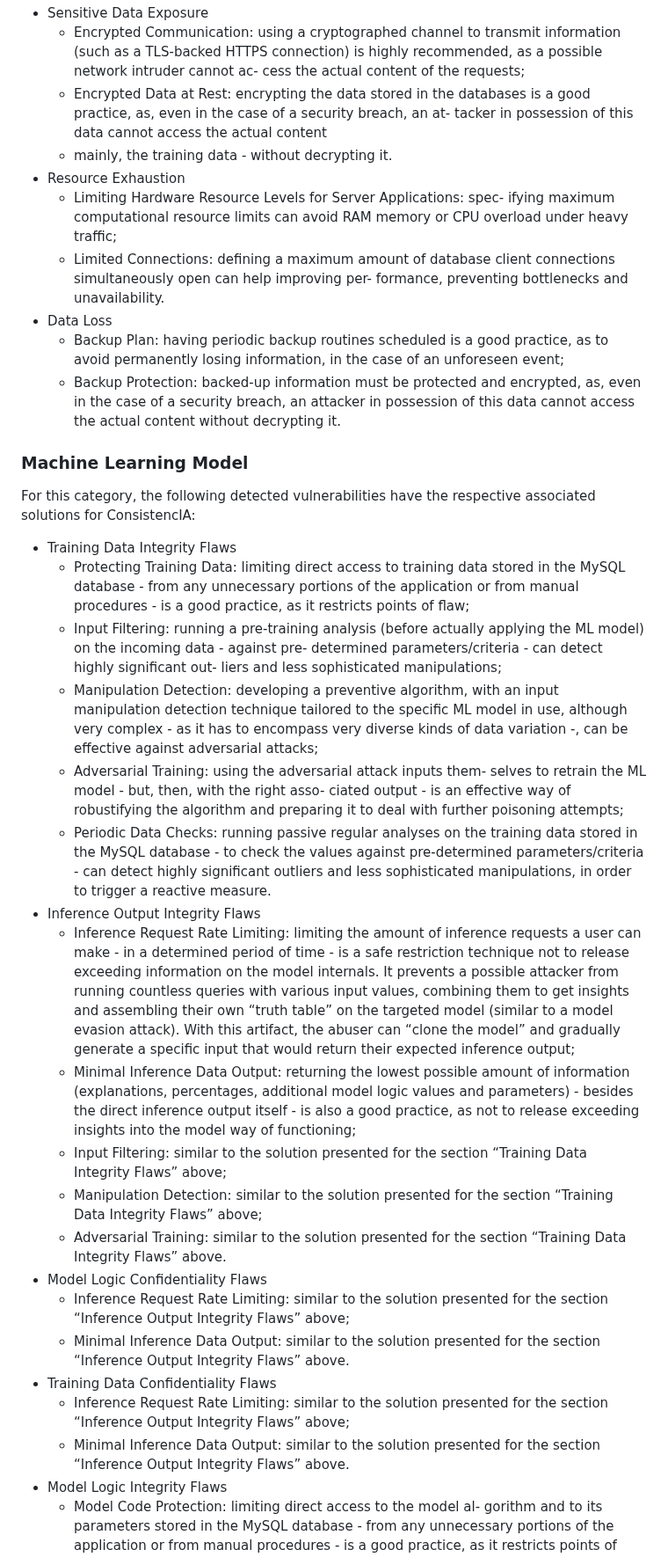
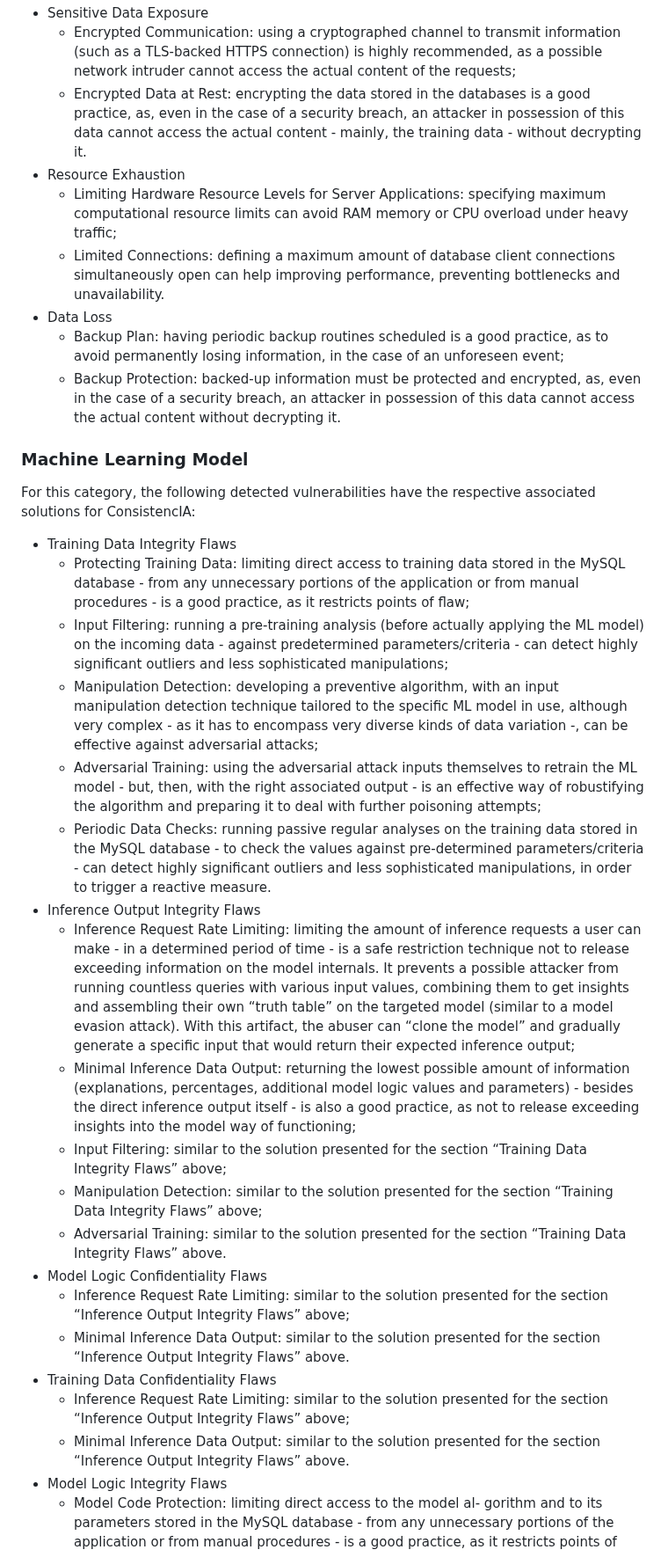
Before and after one commit to gabriel-messas/sAIfe, a Markdown page: Case Study/ConsistencIA Application - Solution Gathering.md, the part around one of its changes. Shown at 88% size. Rendered like a GitHub page.

```diff
--- a/Case Study/ConsistencIA Application - Solution Gathering.md
+++ b/Case Study/ConsistencIA Application - Solution Gathering.md
@@ -175,85 +66,34 @@ is the only element with real necessity of exchanging data with it.
 - Sensitive Data Exposure
-  - Encrypted Communication: using a cryptographed channel to
-transmit information (such as a TLS-backed HTTPS connection)
-is highly recommended, as a possible network intruder cannot ac-
-cess the actual content of the requests;
-  - Encrypted Data at Rest: encrypting the data stored in the databases
-is a good practice, as, even in the case of a security breach, an at-
-tacker in possession of this data cannot access the actual content
-  - mainly, the training data   - without decrypting it.
+  - Encrypted Communication: using a cryptographed channel to transmit information (such as a TLS-backed HTTPS connection) is highly recommended, as a possible network intruder cannot access the actual content of the requests;
+  - Encrypted Data at Rest: encrypting the data stored in the databases is a good practice, as, even in the case of a security breach, an attacker in possession of this data cannot access the actual content - mainly, the training data - without decrypting it.
 - Resource Exhaustion
-  - Limiting Hardware Resource Levels for Server Applications: spec-
-ifying maximum computational resource limits can avoid RAM
-memory or CPU overload under heavy traffic;
-  - Limited Connections: defining a maximum amount of database
-client connections simultaneously open can help improving per-
-formance, preventing bottlenecks and unavailability.
+  - Limiting Hardware Resource Levels for Server Applications: specifying maximum computational resource limits can avoid RAM memory or CPU overload under heavy traffic;
+  - Limited Connections: defining a maximum amount of database client connections simultaneously open can help improving performance, preventing bottlenecks and unavailability.
 - Data Loss
-  - Backup Plan: having periodic backup routines scheduled is a good
-practice, as to avoid permanently losing information, in the case
-of an unforeseen event;
-  - Backup Protection: backed-up information must be protected and
-encrypted, as, even in the case of a security breach, an attacker in
-possession of this data cannot access the actual content without
-decrypting it.
+  - Backup Plan: having periodic backup routines scheduled is a good practice, as to avoid permanently losing information, in the case of an unforeseen event;
+  - Backup Protection: backed-up information must be protected and encrypted, as, even in the case of a security breach, an attacker in possession of this data cannot access the actual content without decrypting it.
 
 ### Machine Learning Model
 For this category, the following detected vulnerabilities have the respective associated solutions for ConsistencIA:
 
 - Training Data Integrity Flaws
-  - Protecting Training Data: limiting direct access to training data
-stored in the MySQL database   - from any unnecessary portions
-of the application or from manual procedures   - is a good practice,
-as it restricts points of flaw;
-  - Input Filtering: running a pre-training analysis (before actually
-applying the ML model) on the incoming data   - against pre-
-determined parameters/criteria   - can detect highly significant out-
-liers and less sophisticated manipulations;
-  - Manipulation Detection: developing a preventive algorithm, with
-an input manipulation detection technique tailored to the specific
-ML model in use, although very complex   - as it has to encompass
-very diverse kinds of data variation   -, can be effective against
-adversarial attacks;
-  - Adversarial Training: using the adversarial attack inputs them-
-selves to retrain the ML model   - but, then, with the right asso-
-ciated output   - is an effective way of robustifying the algorithm
-and preparing it to deal with further poisoning attempts;
-  - Periodic Data Checks: running passive regular analyses on the
-training data stored in the MySQL database   - to check the values
-against pre-determined parameters/criteria   - can detect highly
-significant outliers and less sophisticated manipulations, in order
-to trigger a reactive measure.
+  - Protecting Training Data: limiting direct access to training data stored in the MySQL database - from any unnecessary portions of the application or from manual procedures - is a good practice, as it restricts points of flaw;
+  - Input Filtering: running a pre-training analysis (before actually applying the ML model) on the incoming data - against predetermined parameters/criteria - can detect highly significant outliers and less sophisticated manipulations;
+  - Manipulation Detection: developing a preventive algorithm, with an input manipulation detection technique tailored to the specific ML model in use, although very complex - as it has to encompass very diverse kinds of data variation -, can be effective against adversarial attacks;
+  - Adversarial Training: using the adversarial attack inputs themselves to retrain the ML model - but, then, with the right associated output - is an effective way of robustifying the algorithm and preparing it to deal with further poisoning attempts;
+  - Periodic Data Checks: running passive regular analyses on the training data stored in the MySQL database - to check the values against pre-determined parameters/criteria - can detect highly significant outliers and less sophisticated manipulations, in order to trigger a reactive measure.
 - Inference Output Integrity Flaws
-  - Inference Request Rate Limiting: limiting the amount of inference
-requests a user can make   - in a determined period of time   - is a
-safe restriction technique not to release exceeding information on
-the model internals. It prevents a possible attacker from running
-countless queries with various input values, combining them to get
-insights and assembling their own “truth table” on the targeted
-model (similar to a model evasion attack). With this artifact, the
-abuser can “clone the model” and gradually generate a specific
-input that would return their expected inference output;
-  - Minimal Inference Data Output: returning the lowest possible
-amount of information (explanations, percentages, additional model
-logic values and parameters)   - besides the direct inference output
-itself   - is also a good practice, as not to release exceeding insights
-into the model way of functioning;
-  - Input Filtering: similar to the solution presented for the section
-“Training Data Integrity Flaws” above;
-  - Manipulation Detection: similar to the solution presented for the
-section “Training Data Integrity Flaws” above;
-  - Adversarial Training: similar to the solution presented for the
-section “Training Data Integrity Flaws” above.
+  - Inference Request Rate Limiting: limiting the amount of inference requests a user can make - in a determined period of time - is a safe restriction technique not to release exceeding information on the model internals. It prevents a possible attacker from running countless queries with various input values, combining them to get insights and assembling their own “truth table” on the targeted model (similar to a model evasion attack). With this artifact, the abuser can “clone the model” and gradually generate a specific input that would return their expected inference output;
+  - Minimal Inference Data Output: returning the lowest possible amount of information (explanations, percentages, additional model logic values and parameters) - besides the direct inference output itself - is also a good practice, as not to release exceeding insights into the model way of functioning;
+  - Input Filtering: similar to the solution presented for the section “Training Data Integrity Flaws” above;
+  - Manipulation Detection: similar to the solution presented for the section “Training Data Integrity Flaws” above;
+  - Adversarial Training: similar to the solution presented for the section “Training Data Integrity Flaws” above.
 - Model Logic Confidentiality Flaws
-  - Inference Request Rate Limiting: similar to the solution presented
-for the section “Inference Output Integrity Flaws” above;
-  - Minimal Inference Data Output: similar to the solution presented
-for the section “Inference Output Integrity Flaws” above.
+  - Inference Request Rate Limiting: similar to the solution presented for the section “Inference Output Integrity Flaws” above;
+  - Minimal Inference Data Output: similar to the solution presented for the section “Inference Output Integrity Flaws” above.
 - Training Data Confidentiality Flaws
-  - Inference Request Rate Limiting: similar to the solution presented
-for the section “Inference Output Integrity Flaws” above;
-  - Minimal Inference Data Output: similar to the solution presented
-for the section “Inference Output Integrity Flaws” above.
+  - Inference Request Rate Limiting: similar to the solution presented for the section “Inference Output Integrity Flaws” above;
+  - Minimal Inference Data Output: similar to the solution presented for the section “Inference Output Integrity Flaws” above.
 - Model Logic Integrity Flaws
   - Model Code Protection: limiting direct access to the model al-
 gorithm and to its parameters stored in the MySQL database   -
```
Also changed, not shown: other parts of Case Study/ConsistencIA Application - Solution Gathering.md (+37 -146 lines).
